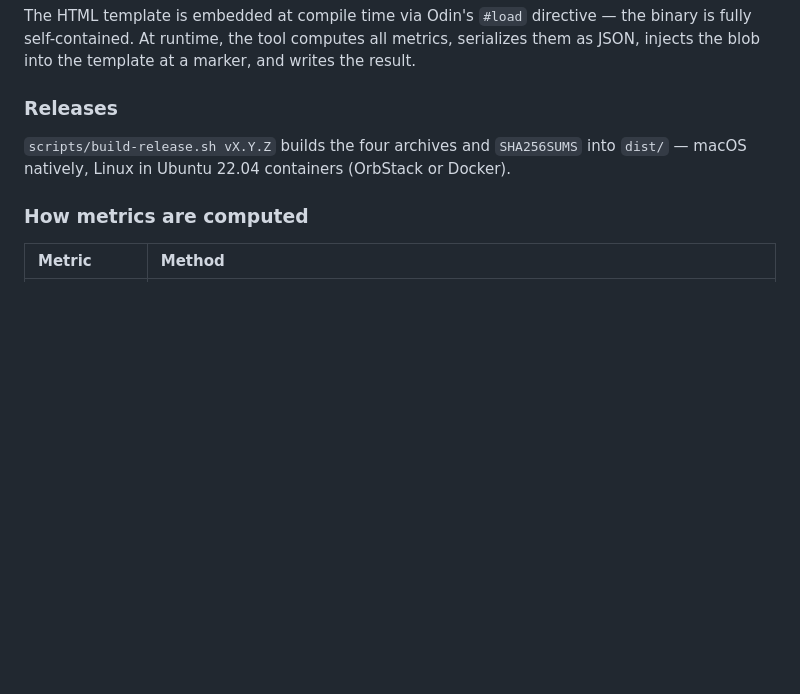
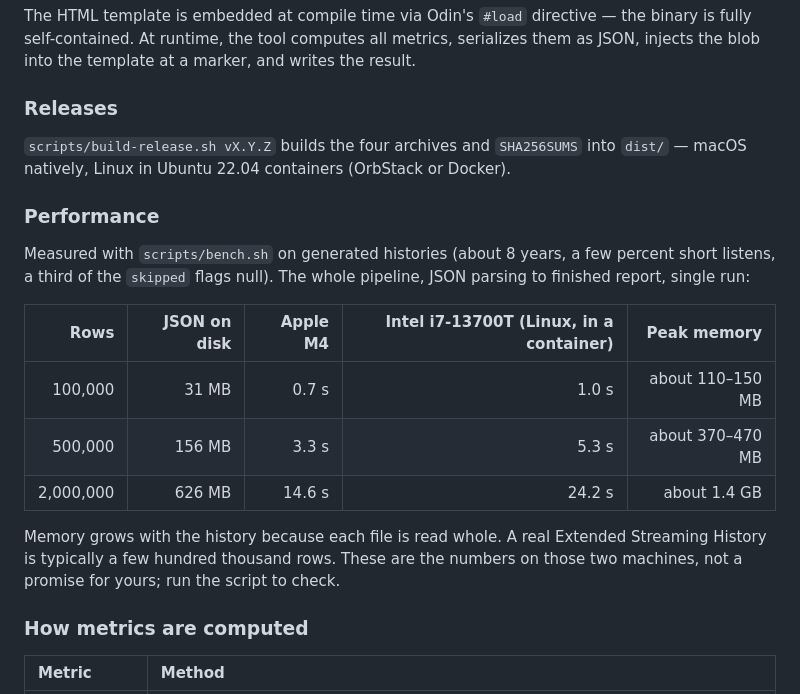
Before and after one commit to ParkWardRR/spotify-history-report, a Markdown page: README.md, the part around the change. Drawn GitHub-style; blank space fills up the shorter version.

Commit message:
docs: publish measured pipeline performance

```diff
--- a/README.md
+++ b/README.md
@@ -190,6 +190,18 @@ The HTML template is embedded at compile time via Odin's `#load` directive — t
 
 `scripts/build-release.sh vX.Y.Z` builds the four archives and `SHA256SUMS` into `dist/` — macOS natively, Linux in Ubuntu 22.04 containers (OrbStack or Docker).
 
+### Performance
+
+Measured with `scripts/bench.sh` on generated histories (about 8 years, a few percent short listens, a third of the `skipped` flags null). The whole pipeline, JSON parsing to finished report, single run:
+
+| Rows | JSON on disk | Apple M4 | Intel i7-13700T (Linux, in a container) | Peak memory |
+|-----:|-------------:|---------:|-------:|------------:|
+| 100,000 | 31 MB | 0.7 s | 1.0 s | about 110–150 MB |
+| 500,000 | 156 MB | 3.3 s | 5.3 s | about 370–470 MB |
+| 2,000,000 | 626 MB | 14.6 s | 24.2 s | about 1.4 GB |
+
+Memory grows with the history because each file is read whole. A real Extended Streaming History is typically a few hundred thousand rows. These are the numbers on those two machines, not a promise for yours; run the script to check.
+
 ### How metrics are computed
 
 | Metric | Method |
```
